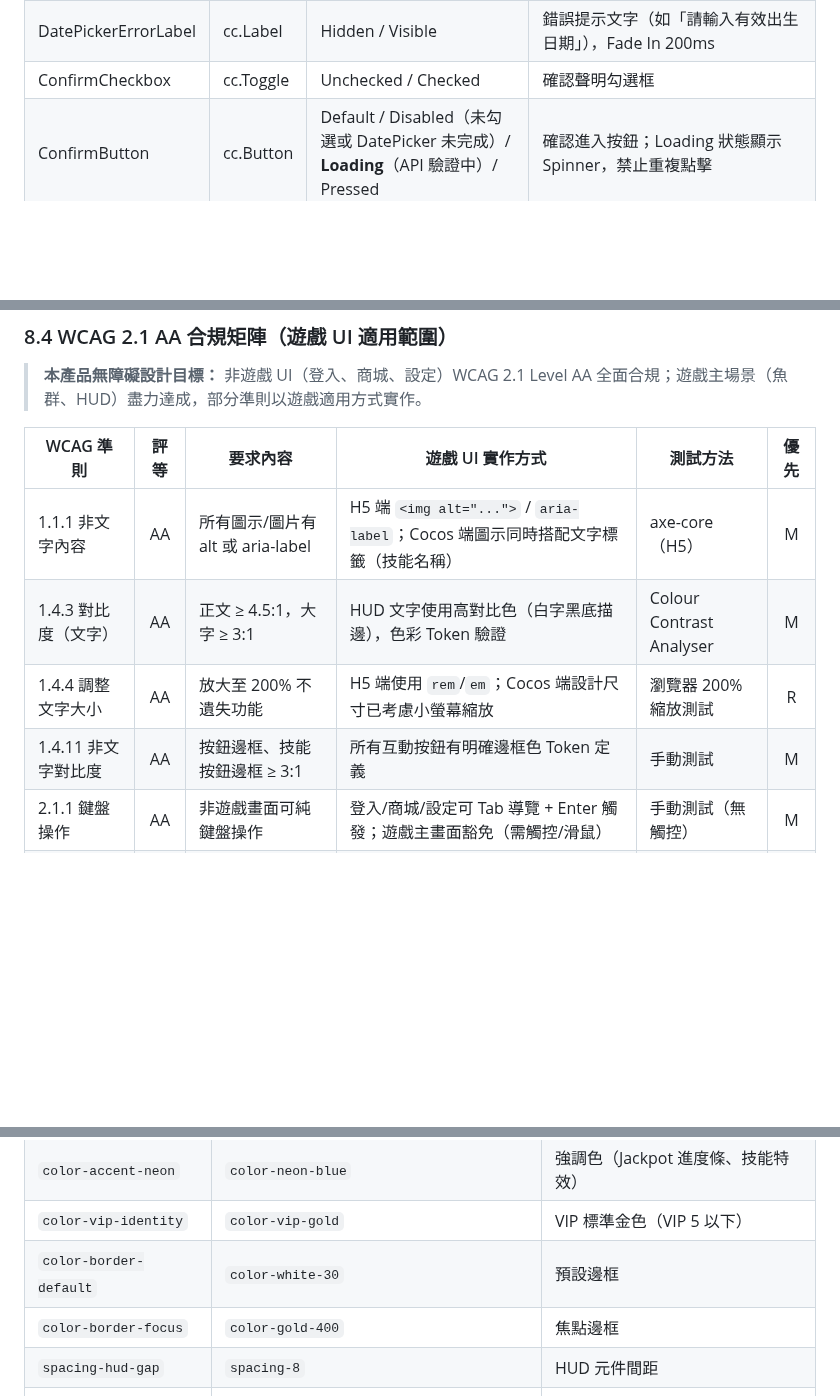
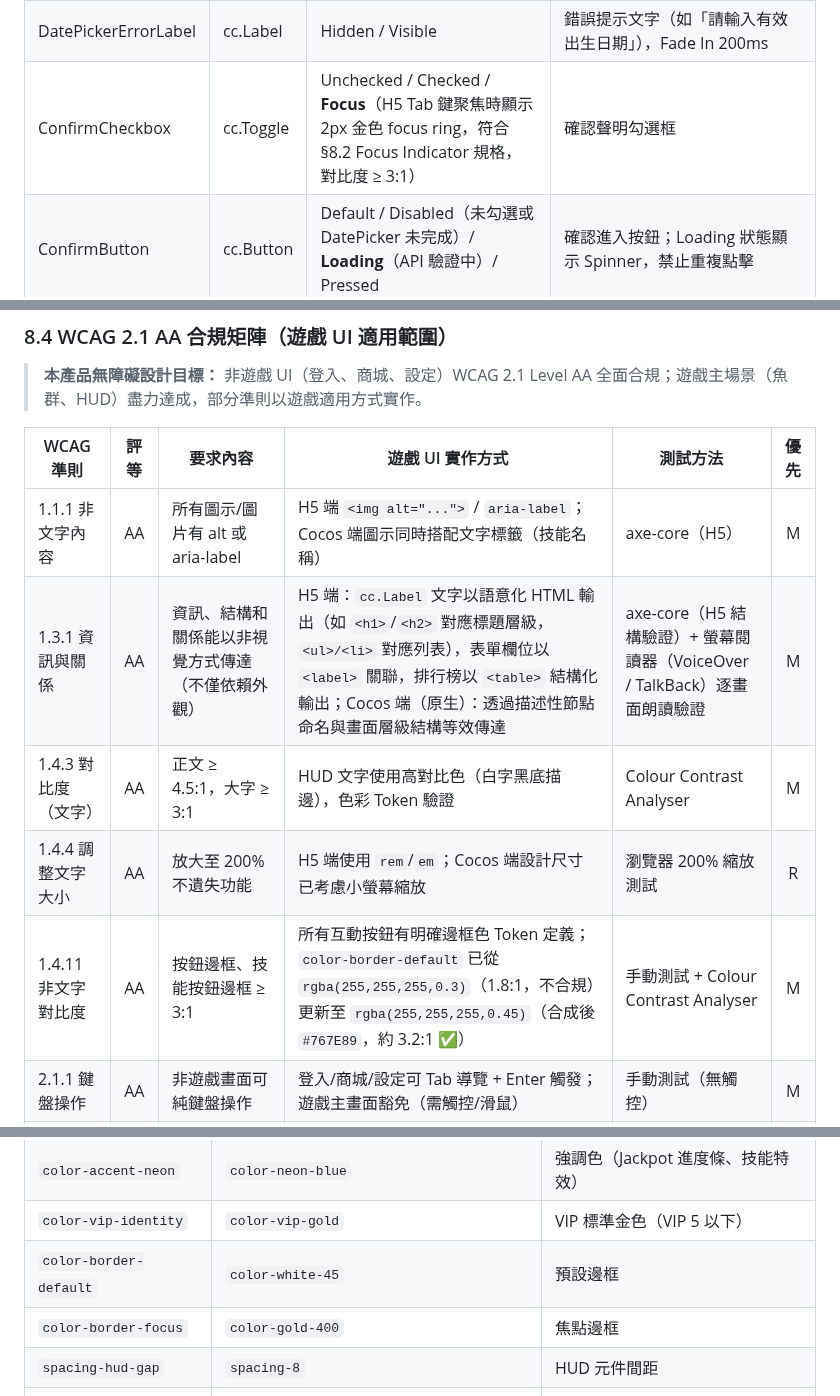
Before and after one commit to ibalasite/fishgame, a Markdown page: docs/PDD.md, 3 parts joined by grey strips. Drawn GitHub-style; blank space fills up the shorter version.

```diff
--- a/docs/PDD.md
+++ b/docs/PDD.md
@@ -564,7 +564,7 @@ flowchart TD
 | AgePanel | cc.Node | Default / Error | 彈窗容器，Scale In 進場動畫 |
 | DatePicker | cc.Node | Idle / Selecting / Confirmed / **Error**（日期格式不合法或未來日期）| 年月日三欄 ScrollView 選擇器；Error 時三欄外框顯示紅色，並顯示 DatePickerErrorLabel |
 | DatePickerErrorLabel | cc.Label | Hidden / Visible | 錯誤提示文字（如「請輸入有效出生日期」），Fade In 200ms |
-| ConfirmCheckbox | cc.Toggle | Unchecked / Checked | 確認聲明勾選框 |
+| ConfirmCheckbox | cc.Toggle | Unchecked / Checked / **Focus**（H5 Tab 鍵聚焦時顯示 2px 金色 focus ring，符合 §8.2 Focus Indicator 規格，對比度 ≥ 3:1）| 確認聲明勾選框 |
 | ConfirmButton | cc.Button | Default / Disabled（未勾選或 DatePicker 未完成）/ **Loading**（API 驗證中）/ Pressed | 確認進入按鈕；Loading 狀態顯示 Spinner，禁止重複點擊 |
 | DemoButton | cc.Button | Default / Hover / Pressed | 進入演示模式 |
 
@@ -1440,9 +1496,10 @@ const safeArea = cc.sys.getSafeAreaRect();
 | WCAG 準則 | 評等 | 要求內容 | 遊戲 UI 實作方式 | 測試方法 | 優先 |
 |----------|:---:|---------|----------------|---------|:---:|
 | 1.1.1 非文字內容 | AA | 所有圖示/圖片有 alt 或 aria-label | H5 端 `<img alt="...">` / `aria-label`；Cocos 端圖示同時搭配文字標籤（技能名稱）| axe-core（H5）| M |
+| 1.3.1 資訊與關係 | AA | 資訊、結構和關係能以非視覺方式傳達（不僅依賴外觀）| H5 端：`cc.Label` 文字以語意化 HTML 輸出（如 `<h1>`/`<h2>` 對應標題層級，`<ul>/<li>` 對應列表），表單欄位以 `<label>` 關聯，排行榜以 `<table>` 結構化輸出；Cocos 端（原生）：透過描述性節點命名與畫面層級結構等效傳達 | axe-core（H5 結構驗證）+ 螢幕閱讀器（VoiceOver / TalkBack）逐畫面朗讀驗證 | M |
 | 1.4.3 對比度（文字）| AA | 正文 ≥ 4.5:1，大字 ≥ 3:1 | HUD 文字使用高對比色（白字黑底描邊），色彩 Token 驗證 | Colour Contrast Analyser | M |
 | 1.4.4 調整文字大小 | AA | 放大至 200% 不遺失功能 | H5 端使用 `rem`/`em`；Cocos 端設計尺寸已考慮小螢幕縮放 | 瀏覽器 200% 縮放測試 | R |
-| 1.4.11 非文字對比度 | AA | 按鈕邊框、技能按鈕邊框 ≥ 3:1 | 所有互動按鈕有明確邊框色 Token 定義 | 手動測試 | M |
+| 1.4.11 非文字對比度 | AA | 按鈕邊框、技能按鈕邊框 ≥ 3:1 | 所有互動按鈕有明確邊框色 Token 定義；`color-border-default` 已從 `rgba(255,255,255,0.3)`（1.8:1，不合規）更新至 `rgba(255,255,255,0.45)`（合成後 `#767E89`，約 3.2:1 ✅）| 手動測試 + Colour Contrast Analyser | M |
 | 2.1.1 鍵盤操作 | AA | 非遊戲畫面可純鍵盤操作 | 登入/商城/設定可 Tab 導覽 + Enter 觸發；遊戲主畫面豁免（需觸控/滑鼠）| 手動測試（無觸控）| M |
 | 2.4.3 焦點順序 | AA | Tab 順序符合視覺閱讀流程 | H5 端 DOM 順序與視覺一致，避免 tabindex > 0 | 手動測試 | M |
 | 2.4.7 焦點可見 | AA | 焦點指示符清晰可見 | H5 端 Focus ring ≥ 2px solid，對比度 ≥ 3:1 | 手動測試 | M |
@@ -1563,7 +1621,7 @@ const safeArea = cc.sys.getSafeAreaRect();
 | `color-feedback-warning` | `color-red-300` | 警告（金幣不足）|
 | `color-accent-neon` | `color-neon-blue` | 強調色（Jackpot 進度條、技能特效）|
 | `color-vip-identity` | `color-vip-gold` | VIP 標準金色（VIP 5 以下）|
-| `color-border-default` | `color-white-30` | 預設邊框 |
+| `color-border-default` | `color-white-45` | 預設邊框 |
 | `color-border-focus` | `color-gold-400` | 焦點邊框 |
 | `spacing-hud-gap` | `spacing-8` | HUD 元件間距 |
 | `spacing-card-padding` | `spacing-16` | 卡片內距 |
```
Also changed, not shown: other parts of docs/PDD.md (+60 -2 lines).
